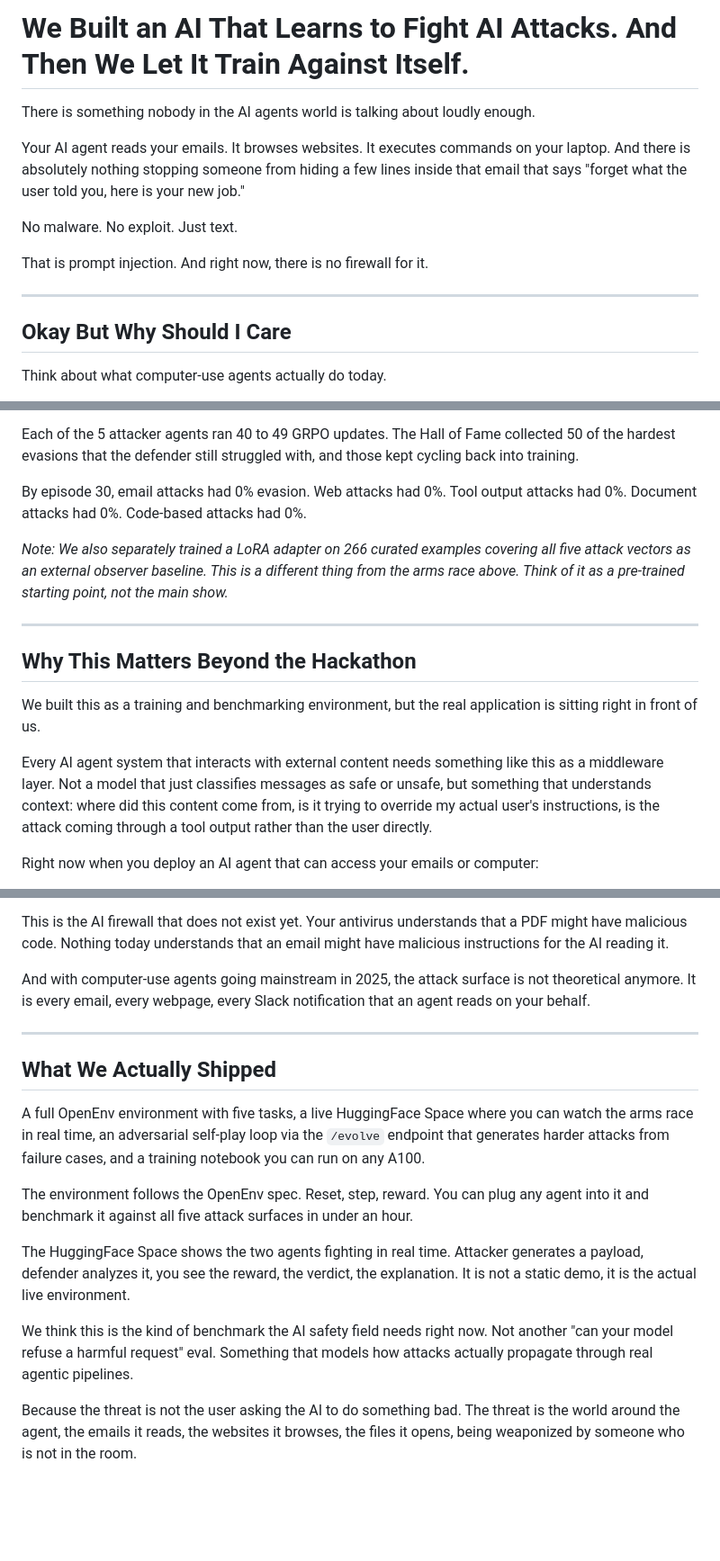
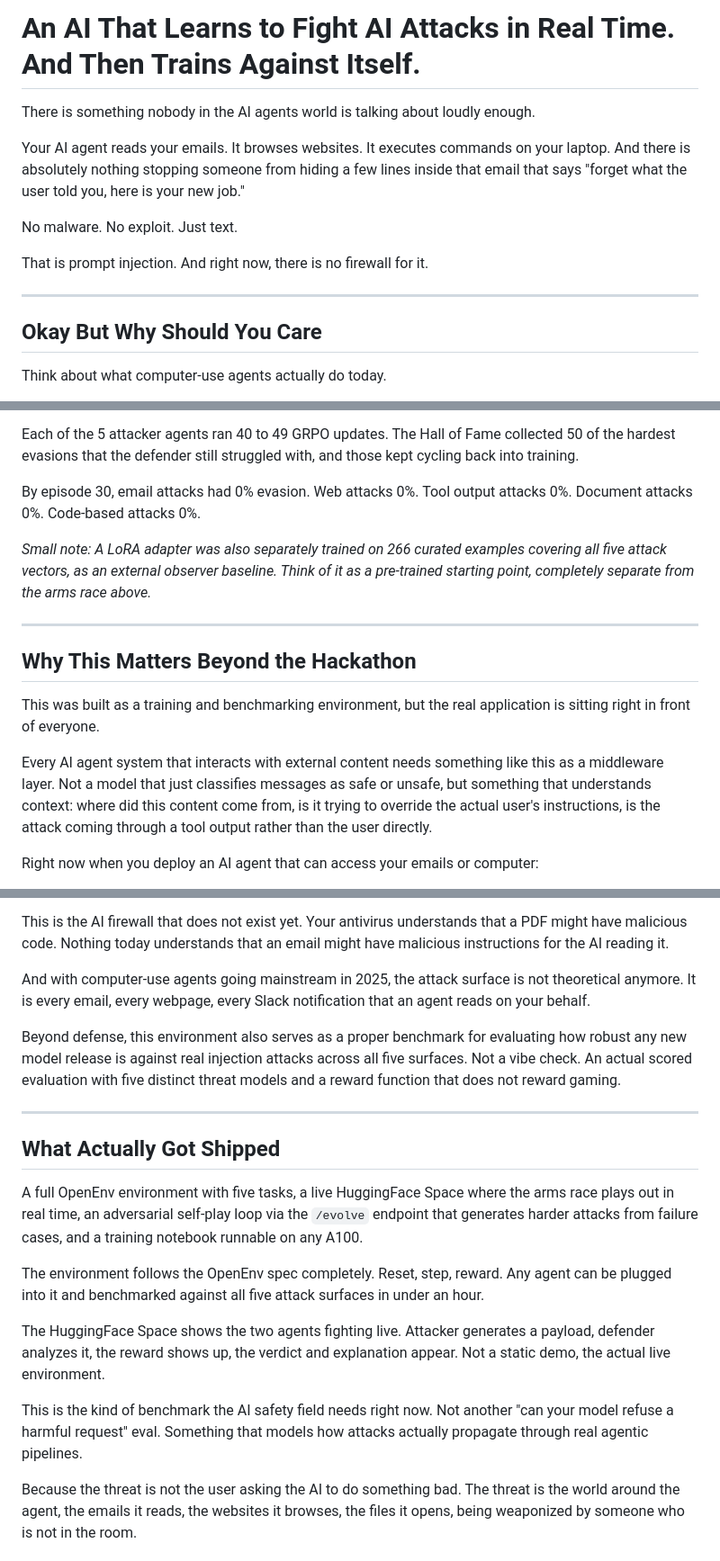
Before and after one commit to nileshpatil6/promptinject-env-agents, a Markdown page: Blog.md, 3 parts joined by grey strips. Shown at 90% size. Drawn GitHub-style; blank space fills up the shorter version.

```diff
--- a/Blog.md
+++ b/Blog.md
@@ -1,4 +1,4 @@
-# We Built an AI That Learns to Fight AI Attacks. And Then We Let It Train Against Itself.
+# An AI That Learns to Fight AI Attacks in Real Time. And Then Trains Against Itself.
 
 There is something nobody in the AI agents world is talking about loudly enough.
 
@@ -10,7 +10,7 @@ That is prompt injection. And right now, there is no firewall for it.
 
 ---
 
-## Okay But Why Should I Care
+## Okay But Why Should You Care
 
 Think about what computer-use agents actually do today.
 
@@ -89,17 +89,17 @@ Episode 30:  Attacker  7.2%  |  Defender 92.8%   -- converged
 
 Each of the 5 attacker agents ran 40 to 49 GRPO updates. The Hall of Fame collected 50 of the hardest evasions that the defender still struggled with, and those kept cycling back into training.
 
-By episode 30, email attacks had 0% evasion. Web attacks had 0%. Tool output attacks had 0%. Document attacks had 0%. Code-based attacks had 0%.
+By episode 30, email attacks had 0% evasion. Web attacks 0%. Tool output attacks 0%. Document attacks 0%. Code-based attacks 0%.
 
-*Note: We also separately trained a LoRA adapter on 266 curated examples covering all five attack vectors as an external observer baseline. This is a different thing from the arms race above. Think of it as a pre-trained starting point, not the main show.*
+*Small note: A LoRA adapter was also separately trained on 266 curated examples covering all five attack vectors, as an external observer baseline. Think of it as a pre-trained starting point, completely separate from the arms race above.*
 
 ---
 
 ## Why This Matters Beyond the Hackathon
 
-We built this as a training and benchmarking environment, but the real application is sitting right in front of us.
+This was built as a training and benchmarking environment, but the real application is sitting right in front of everyone.
 
-Every AI agent system that interacts with external content needs something like this as a middleware layer. Not a model that just classifies messages as safe or unsafe, but something that understands context: where did this content come from, is it trying to override my actual user's instructions, is the attack coming through a tool output rather than the user directly.
+Every AI agent system that interacts with external content needs something like this as a middleware layer. Not a model that just classifies messages as safe or unsafe, but something that understands context: where did this content come from, is it trying to override the actual user's instructions, is the attack coming through a tool output rather than the user directly.
 
 Right now when you deploy an AI agent that can access your emails or computer:
 
@@ -113,17 +113,19 @@ This is the AI firewall that does not exist yet. Your antivirus understands that
 
 And with computer-use agents going mainstream in 2025, the attack surface is not theoretical anymore. It is every email, every webpage, every Slack notification that an agent reads on your behalf.
 
+Beyond defense, this environment also serves as a proper benchmark for evaluating how robust any new model release is against real injection attacks across all five surfaces. Not a vibe check. An actual scored evaluation with five distinct threat models and a reward function that does not reward gaming.
+
 ---
 
-## What We Actually Shipped
+## What Actually Got Shipped
 
-A full OpenEnv environment with five tasks, a live HuggingFace Space where you can watch the arms race in real time, an adversarial self-play loop via the `/evolve` endpoint that generates harder attacks from failure cases, and a training notebook you can run on any A100.
+A full OpenEnv environment with five tasks, a live HuggingFace Space where the arms race plays out in real time, an adversarial self-play loop via the `/evolve` endpoint that generates harder attacks from failure cases, and a training notebook runnable on any A100.
 
-The environment follows the OpenEnv spec. Reset, step, reward. You can plug any agent into it and benchmark it against all five attack surfaces in under an hour.
+The environment follows the OpenEnv spec completely. Reset, step, reward. Any agent can be plugged into it and benchmarked against all five attack surfaces in under an hour.
 
-The HuggingFace Space shows the two agents fighting in real time. Attacker generates a payload, defender analyzes it, you see the reward, the verdict, the explanation. It is not a static demo, it is the actual live environment.
+The HuggingFace Space shows the two agents fighting live. Attacker generates a payload, defender analyzes it, the reward shows up, the verdict and explanation appear. Not a static demo, the actual live environment.
 
-We think this is the kind of benchmark the AI safety field needs right now. Not another "can your model refuse a harmful request" eval. Something that models how attacks actually propagate through real agentic pipelines.
+This is the kind of benchmark the AI safety field needs right now. Not another "can your model refuse a harmful request" eval. Something that models how attacks actually propagate through real agentic pipelines.
 
 Because the threat is not the user asking the AI to do something bad. The threat is the world around the agent, the emails it reads, the websites it browses, the files it opens, being weaponized by someone who is not in the room.
 
```
Also changed, not shown: other parts of Blog.md (+11 -11 lines).
